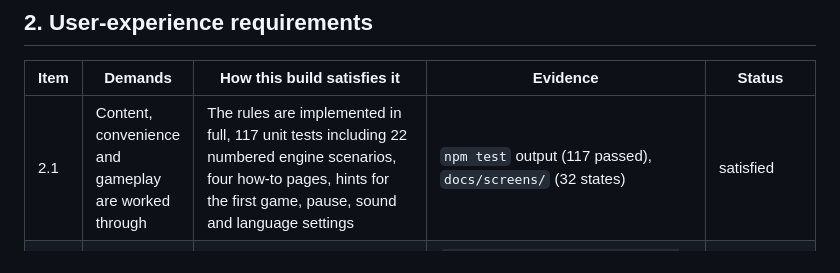
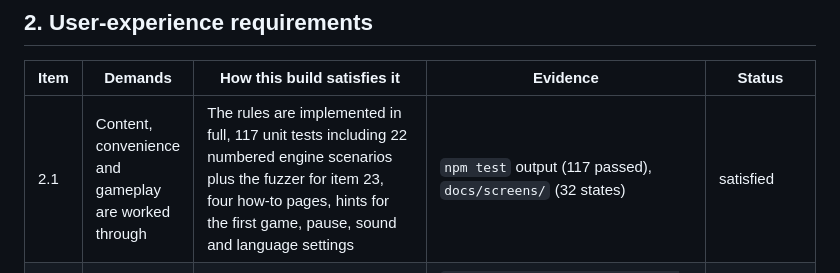
Before and after one commit to sergeloie/peshki, a Markdown page: docs/acceptance-checklist.md, the part around the change. GitHub-like rendering.

Commit message:
docs: name the invariant criterion as the fuzzer's, not a missing scenario

```diff
--- a/docs/acceptance-checklist.md
+++ b/docs/acceptance-checklist.md
@@ -167,7 +167,7 @@ $ Select-String -Path web/dist/index.html -Pattern "src=|href="
 
 | Item | Demands | How this build satisfies it | Evidence | Status |
 |---|---|---|---|---|
-| 2.1 | Content, convenience and gameplay are worked through | The rules are implemented in full, 117 unit tests including 22 numbered engine scenarios, four how-to pages, hints for the first game, pause, sound and language settings | `npm test` output (117 passed), `docs/screens/` (32 states) | satisfied |
+| 2.1 | Content, convenience and gameplay are worked through | The rules are implemented in full, 117 unit tests including 22 numbered engine scenarios plus the fuzzer for item 23, four how-to pages, hints for the first game, pause, sound and language settings | `npm test` output (117 passed), `docs/screens/` (32 states) | satisfied |
 | 2.2 | Controls fully described in the game or in the draft | Four-page «Как играть» from menu and from pause, plus the first-match hint card; the draft text repeats the controls | `docs/screens/screens-howto-ru-portrait.png`, `docs/screens/screens-hint-portrait.png`, `docs/store-draft.md` §How to play | satisfied |
 | 2.3 | Matches the genre declared in the draft | Declared as a board game (настольная игра); no draft exists yet to compare against | `docs/store-draft.md` §Genre | satisfied (manual check outstanding) — console draft |
 | 2.4 | Meets at least one "has game mechanics" criterion | Dice-driven movement with choice of die, captures that reset progress, a home straight with an exact-landing rule, a turn loop with bonus rolls | `web/test/engine/*.test.ts` (22 numbered scenarios), `web/test/pacing.test.ts` | satisfied |
```
